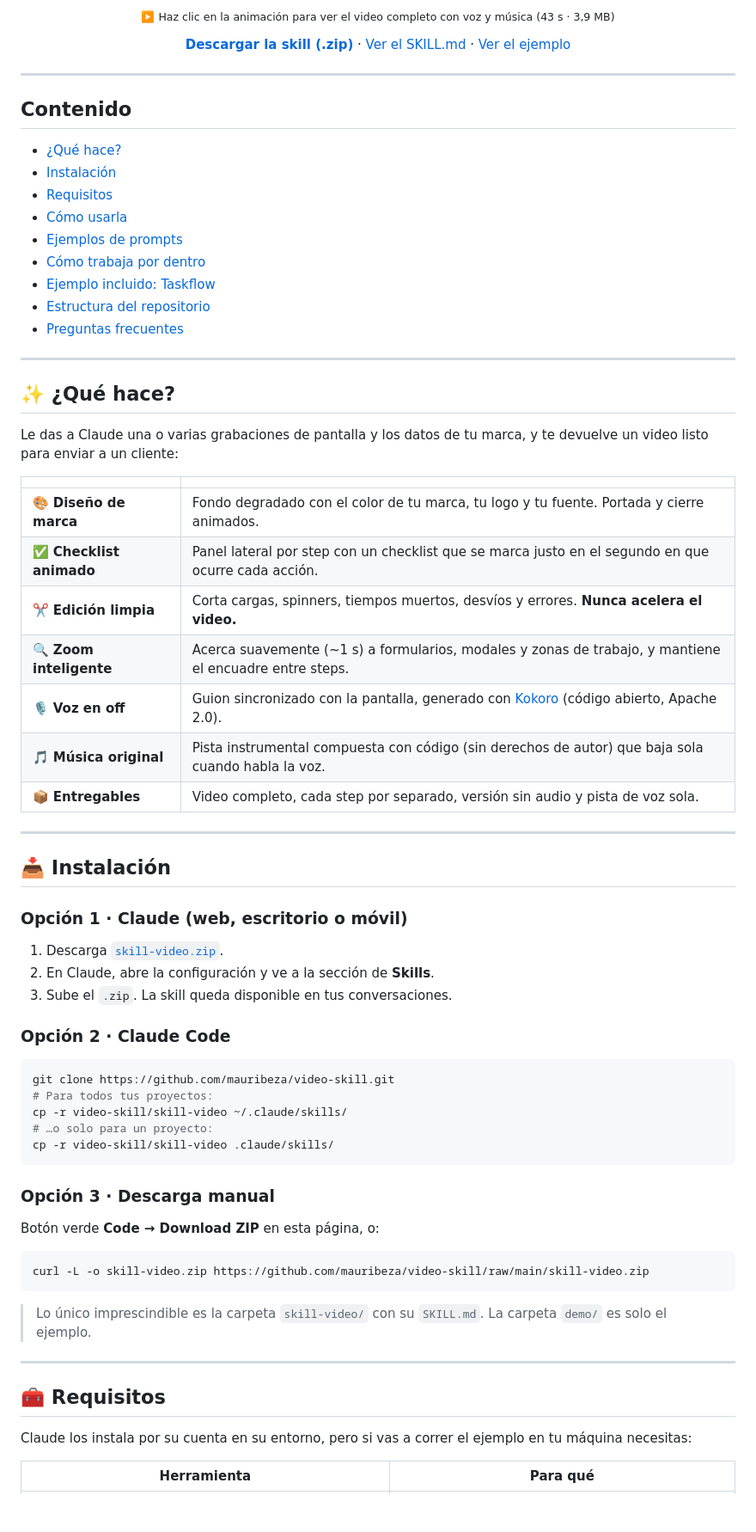
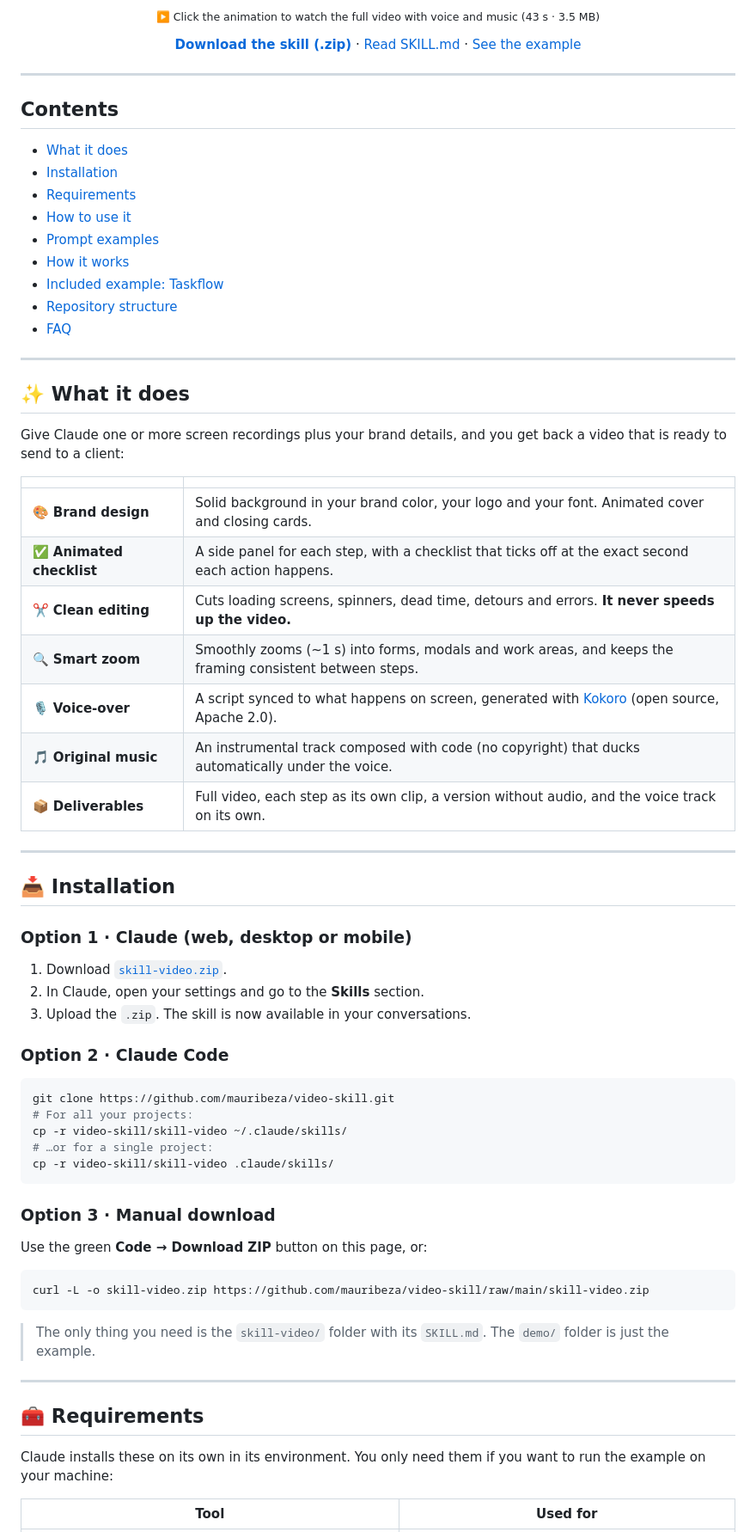
Before and after one commit to mauribeza/video-skill, a Markdown page: README.md, the part around one of its changes. Shown at 86% size. Drawn GitHub-style; blank space fills up the shorter version.

````diff
--- a/README.md
+++ b/README.md
@@ -10,75 +10,75 @@ Tutoriales, actualizaciones de producto ("What's New") y demos para clientes, co
 
-<sub>▶️ Haz clic en la animación para ver el video completo con voz y música (43 s · 3,9 MB)</sub>
+<sub>▶️ Click the animation to watch the full video with voice and music (43 s · 3.5 MB)</sub>
 
-[**Descargar la skill (.zip)**](https://github.com/mauribeza/video-skill/raw/main/skill-video.zip) · [Ver el SKILL.md](skill-video/SKILL.md) · [Ver el ejemplo](#-ejemplo-incluido-taskflow)
+[**Download the skill (.zip)**](https://github.com/mauribeza/video-skill/raw/main/skill-video.zip) · [Read SKILL.md](skill-video/SKILL.md) · [See the example](#-included-example-taskflow)
 
 </div>
 
 ---
 
-## Contenido
+## Contents
 
-- [¿Qué hace?](#-qué-hace)
-- [Instalación](#-instalación)
-- [Requisitos](#-requisitos)
-- [Cómo usarla](#-cómo-usarla)
-- [Ejemplos de prompts](#-ejemplos-de-prompts)
-- [Cómo trabaja por dentro](#-cómo-trabaja-por-dentro)
-- [Ejemplo incluido: Taskflow](#-ejemplo-incluido-taskflow)
-- [Estructura del repositorio](#-estructura-del-repositorio)
-- [Preguntas frecuentes](#-preguntas-frecuentes)
+- [What it does](#-what-it-does)
+- [Installation](#-installation)
+- [Requirements](#-requirements)
+- [How to use it](#-how-to-use-it)
+- [Prompt examples](#-prompt-examples)
+- [How it works](#-how-it-works)
+- [Included example: Taskflow](#-included-example-taskflow)
+- [Repository structure](#-repository-structure)
+- [FAQ](#-faq)
 
 ---
 
-## ✨ ¿Qué hace?
+## ✨ What it does
 
-Le das a Claude una o varias grabaciones de pantalla y los datos de tu marca, y te devuelve un video listo para enviar a un cliente:
+Give Claude one or more screen recordings plus your brand details, and you get back a video that is ready to send to a client:
 
 | | |
 |---|---|
-| 🎨 **Diseño de marca** | Fondo degradado con el color de tu marca, tu logo y tu fuente. Portada y cierre animados. |
-| ✅ **Checklist animado** | Panel lateral por step con un checklist que se marca justo en el segundo en que ocurre cada acción. |
-| ✂️ **Edición limpia** | Corta cargas, spinners, tiempos muertos, desvíos y errores. **Nunca acelera el video.** |
-| 🔍 **Zoom inteligente** | Acerca suavemente (~1 s) a formularios, modales y zonas de trabajo, y mantiene el encuadre entre steps. |
-| 🎙️ **Voz en off** | Guion sincronizado con la pantalla, generado con [Kokoro](https://github.com/thewh1teagle/kokoro-onnx) (código abierto, Apache 2.0). |
-| 🎵 **Música original** | Pista instrumental compuesta con código (sin derechos de autor) que baja sola cuando habla la voz. |
-| 📦 **Entregables** | Video completo, cada step por separado, versión sin audio y pista de voz sola. |
+| 🎨 **Brand design** | Solid background in your brand color, your logo and your font. Animated cover and closing cards. |
+| ✅ **Animated checklist** | A side panel for each step, with a checklist that ticks off at the exact second each action happens. |
+| ✂️ **Clean editing** | Cuts loading screens, spinners, dead time, detours and errors. **It never speeds up the video.** |
+| 🔍 **Smart zoom** | Smoothly zooms (~1 s) into forms, modals and work areas, and keeps the framing consistent between steps. |
+| 🎙️ **Voice-over** | A script synced to what happens on screen, generated with [Kokoro](https://github.com/thewh1teagle/kokoro-onnx) (open source, Apache 2.0). |
+| 🎵 **Original music** | An instrumental track composed with code (no copyright) that ducks automatically under the voice. |
+| 📦 **Deliverables** | Full video, each step as its own clip, a version without audio, and the voice track on its own. |
 
 ---
 
-## 📥 Instalación
+## 📥 Installation
 
-### Opción 1 · Claude (web, escritorio o móvil)
+### Option 1 · Claude (web, desktop or mobile)
 
-1. Descarga [`skill-video.zip`](https://github.com/mauribeza/video-skill/raw/main/skill-video.zip).
-2. En Claude, abre la configuración y ve a la sección de **Skills**.
-3. Sube el `.zip`. La skill queda disponible en tus conversaciones.
+1. Download [`skill-video.zip`](https://github.com/mauribeza/video-skill/raw/main/skill-video.zip).
+2. In Claude, open your settings and go to the **Skills** section.
+3. Upload the `.zip`. The skill is now available in your conversations.
 
-### Opción 2 · Claude Code
+### Option 2 · Claude Code
 
 ```bash
 git clone https://github.com/mauribeza/video-skill.git
-# Para todos tus proyectos:
+# For all your projects:
 cp -r video-skill/skill-video ~/.claude/skills/
-# …o solo para un proyecto:
+# …or for a single project:
 cp -r video-skill/skill-video .claude/skills/
 ```
 
-### Opción 3 · Descarga manual
+### Option 3 · Manual download
 
-Botón verde **Code → Download ZIP** en esta página, o:
+Use the green **Code → Download ZIP** button on this page, or:
 
 ```bash
 curl -L -o skill-video.zip https://github.com/mauribeza/video-skill/raw/main/skill-video.zip
 ```
 
-> Lo único imprescindible es la carpeta `skill-video/` con su `SKILL.md`. La carpeta `demo/` es solo el ejemplo.
+> The only thing you need is the `skill-video/` folder with its `SKILL.md`. The `demo/` folder is just the example.
 
 ---
 
-## 🧰 Requisitos
+## 🧰 Requirements
 
-Claude los instala por su cuenta en su entorno, pero si vas a correr el ejemplo en tu máquina necesitas:
+Claude installs these on its own in its environment. You only need them if you want to run the example on your machine:
 
-| Herramienta | Para qué |
+| Tool | Used for |
 |---|---|
````
Also changed, not shown: other parts of README.md (+113 -113 lines), skill-video/SKILL.md (+1 -1 lines), demo/poster.png, 18 other files.
